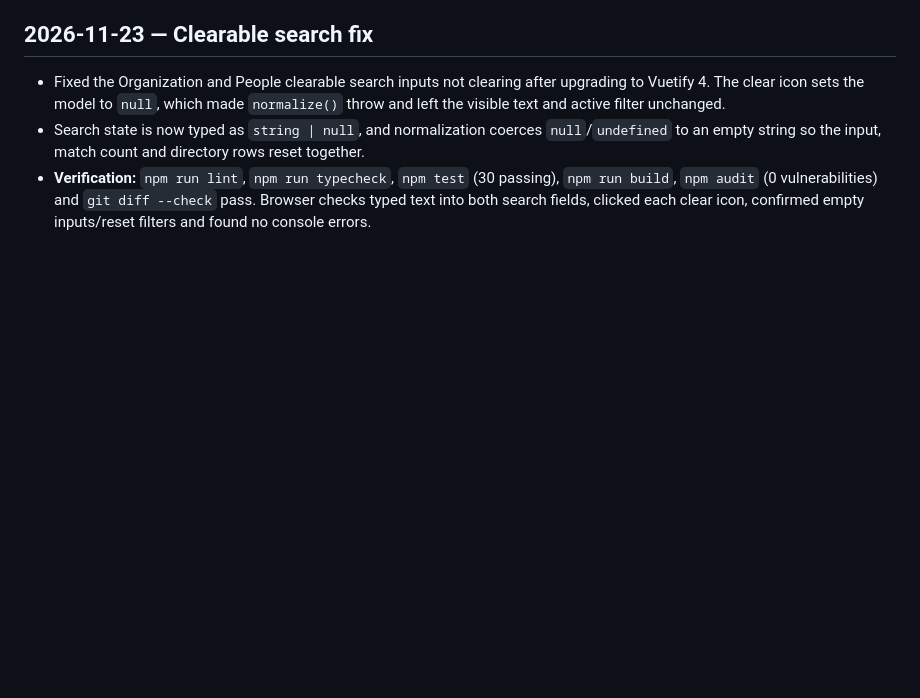
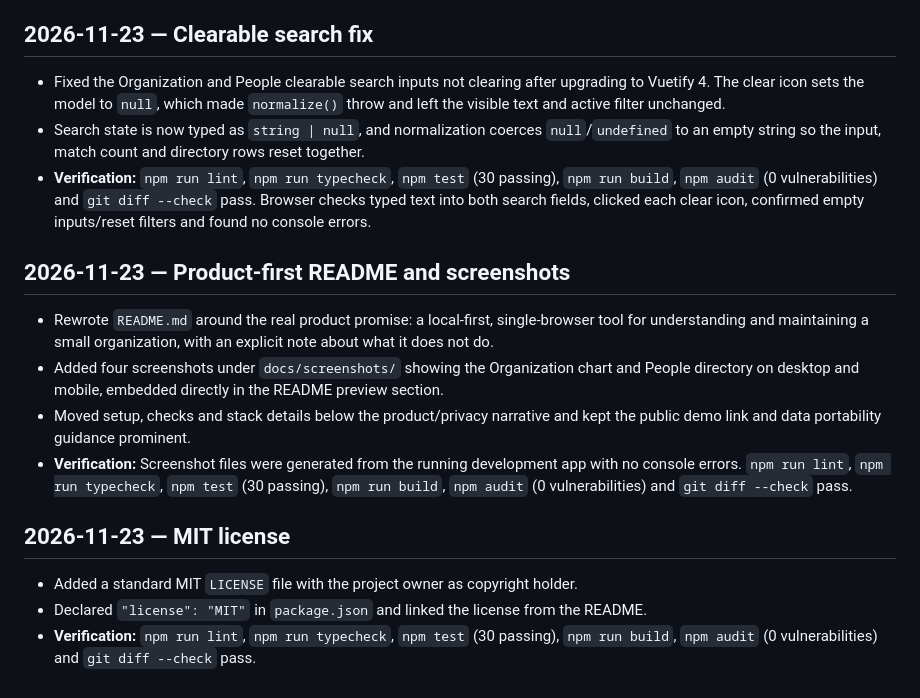
Before and after one commit to christianjtr/manage-employees-dashboard, a Markdown page: changelog.md, the part around the change. GitHub-like rendering; blank space fills up the shorter version.

```diff
--- a/changelog.md
+++ b/changelog.md
@@ -88,3 +88,16 @@ Project evolution notes, including the scope of each milestone and its verificat
 - Fixed the Organization and People clearable search inputs not clearing after upgrading to Vuetify 4. The clear icon sets the model to `null`, which made `normalize()` throw and left the visible text and active filter unchanged.
 - Search state is now typed as `string | null`, and normalization coerces `null`/`undefined` to an empty string so the input, match count and directory rows reset together.
 - **Verification:** `npm run lint`, `npm run typecheck`, `npm test` (30 passing), `npm run build`, `npm audit` (0 vulnerabilities) and `git diff --check` pass. Browser checks typed text into both search fields, clicked each clear icon, confirmed empty inputs/reset filters and found no console errors.
+
+## 2026-11-23 — Product-first README and screenshots
+
+- Rewrote `README.md` around the real product promise: a local-first, single-browser tool for understanding and maintaining a small organization, with an explicit note about what it does not do.
+- Added four screenshots under `docs/screenshots/` showing the Organization chart and People directory on desktop and mobile, embedded directly in the README preview section.
+- Moved setup, checks and stack details below the product/privacy narrative and kept the public demo link and data portability guidance prominent.
+- **Verification:** Screenshot files were generated from the running development app with no console errors. `npm run lint`, `npm run typecheck`, `npm test` (30 passing), `npm run build`, `npm audit` (0 vulnerabilities) and `git diff --check` pass.
+
+## 2026-11-23 — MIT license
+
+- Added a standard MIT `LICENSE` file with the project owner as copyright holder.
+- Declared `"license": "MIT"` in `package.json` and linked the license from the README.
+- **Verification:** `npm run lint`, `npm run typecheck`, `npm test` (30 passing), `npm run build`, `npm audit` (0 vulnerabilities) and `git diff --check` pass.
```
Also changed, not shown: README.md (+53 -23 lines), memory.md (+6 -0 lines), docs/screenshots/organization-desktop.png (added), docs/screenshots/organization-mobile.png (added), docs/screenshots/people-desktop.png (added), docs/screenshots/people-mobile.png (added), 2 other files.
